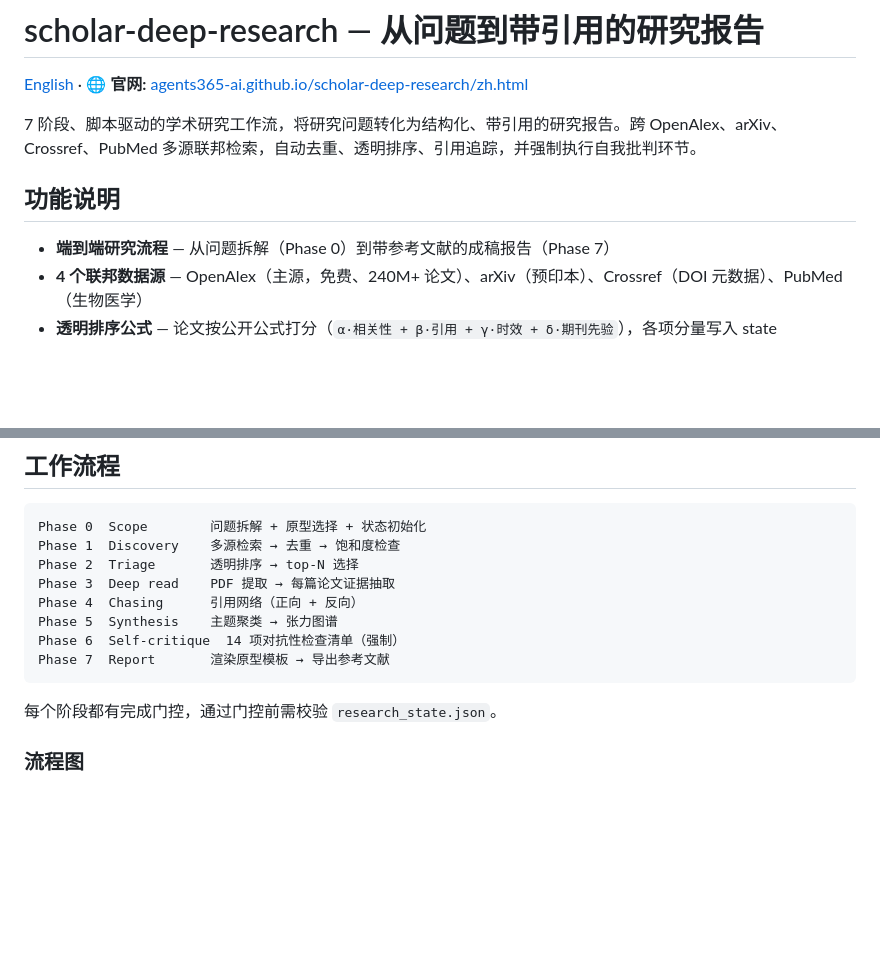
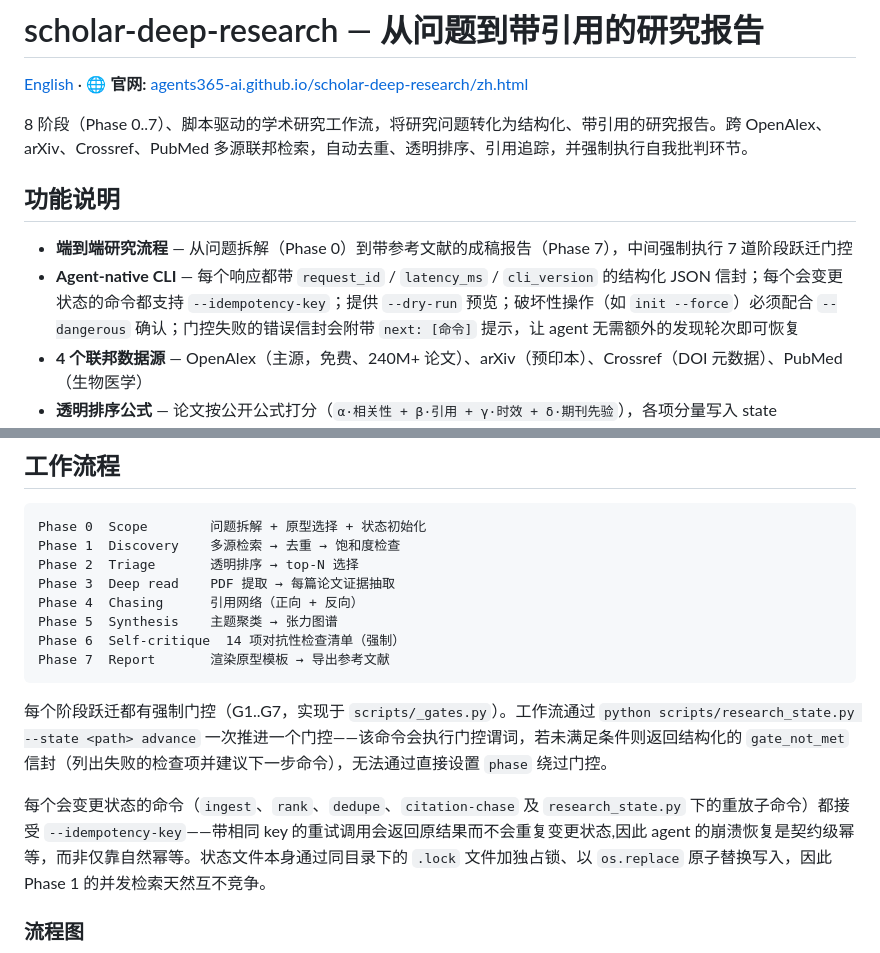
Before and after one commit to Agents365-ai/scholar-deep-research, a Markdown page: README_CN.md, 2 parts joined by grey strips. Rendered like a GitHub page; blank space fills up the shorter version.

````diff
--- a/README_CN.md
+++ b/README_CN.md
@@ -2,11 +2,12 @@
 
 [English](README.md) &middot; 🌐 **官网:** [agents365-ai.github.io/scholar-deep-research/zh.html](https://agents365-ai.github.io/scholar-deep-research/zh.html)
 
-7 阶段、脚本驱动的学术研究工作流，将研究问题转化为结构化、带引用的研究报告。跨 OpenAlex、arXiv、Crossref、PubMed 多源联邦检索，自动去重、透明排序、引用追踪，并强制执行自我批判环节。
+8 阶段（Phase 0..7）、脚本驱动的学术研究工作流，将研究问题转化为结构化、带引用的研究报告。跨 OpenAlex、arXiv、Crossref、PubMed 多源联邦检索，自动去重、透明排序、引用追踪，并强制执行自我批判环节。
 
 ## 功能说明
 
-- **端到端研究流程** — 从问题拆解（Phase 0）到带参考文献的成稿报告（Phase 7）
+- **端到端研究流程** — 从问题拆解（Phase 0）到带参考文献的成稿报告（Phase 7），中间强制执行 7 道阶段跃迁门控
+- **Agent-native CLI** — 每个响应都带 `request_id` / `latency_ms` / `cli_version` 的结构化 JSON 信封；每个会变更状态的命令都支持 `--idempotency-key`；提供 `--dry-run` 预览；破坏性操作（如 `init --force`）必须配合 `--dangerous` 确认；门控失败的错误信封会附带 `next: [命令]` 提示，让 agent 无需额外的发现轮次即可恢复
 - **4 个联邦数据源** — OpenAlex（主源，免费、240M+ 论文）、arXiv（预印本）、Crossref（DOI 元数据）、PubMed（生物医学）
 - **透明排序公式** — 论文按公开公式打分（`α·相关性 + β·引用 + γ·时效 + δ·期刊先验`），各项分量写入 state
 - **跨源去重** — DOI 优先 + 标题相似度兜底，一篇论文仅一条记录
@@ -92,7 +93,9 @@ Phase 6  Self-critique  14 项对抗性检查清单（强制）
 Phase 7  Report       渲染原型模板 → 导出参考文献
 ```
 
-每个阶段都有完成门控，通过门控前需校验 `research_state.json`。
+每个阶段跃迁都有强制门控（G1..G7，实现于 `scripts/_gates.py`）。工作流通过 `python scripts/research_state.py --state <path> advance` 一次推进一个门控——该命令会执行门控谓词，若未满足条件则返回结构化的 `gate_not_met` 信封（列出失败的检查项并建议下一步命令），无法通过直接设置 `phase` 绕过门控。
+
+每个会变更状态的命令（`ingest`、`rank`、`dedupe`、`citation-chase` 及 `research_state.py` 下的重放子命令）都接受 `--idempotency-key`——带相同 key 的重试调用会返回原结果而不会重复变更状态,因此 agent 的崩溃恢复是契约级幂等，而非仅靠自然幂等。状态文件本身通过同目录下的 `.lock` 文件加独占锁、以 `os.replace` 原子替换写入，因此 Phase 1 的并发检索天然互不竞争。
 
 ### 流程图
 
````
Also changed, not shown: README.md (+6 -3 lines).
